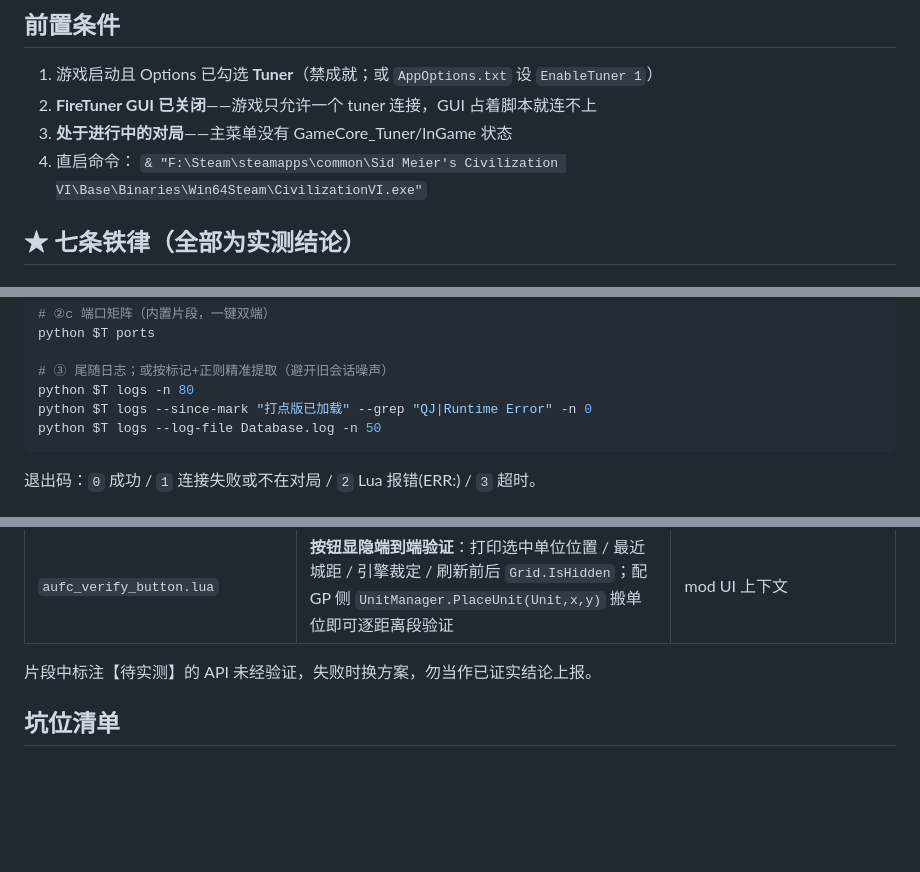
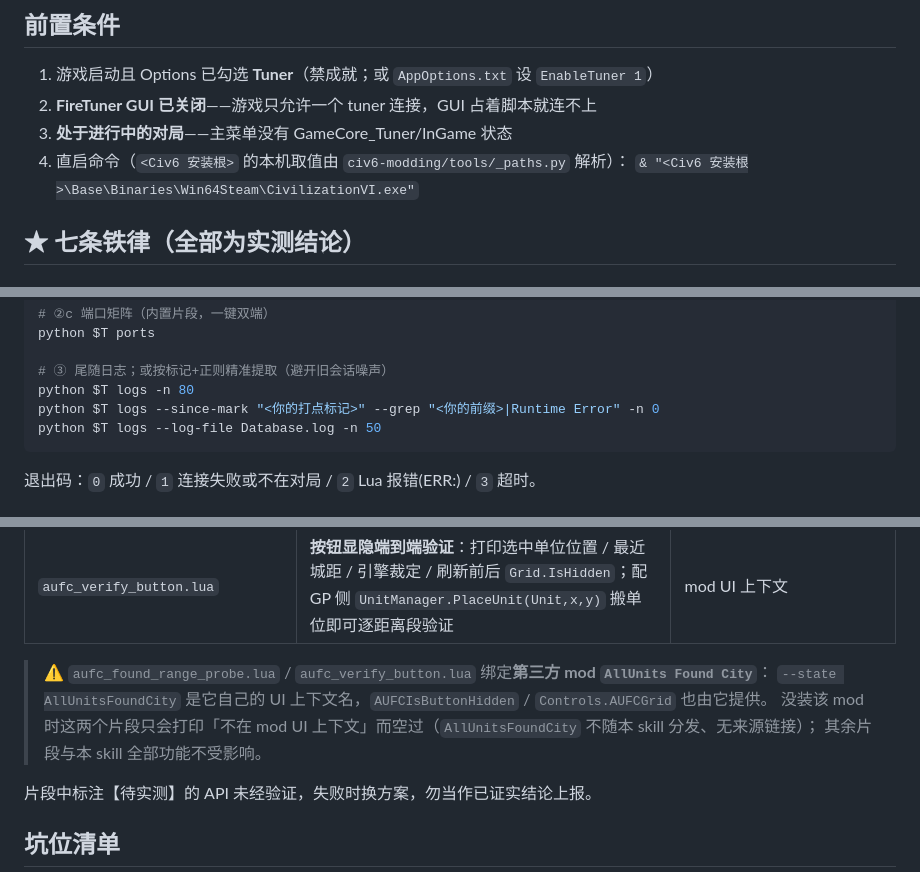
Before and after one commit to nuanyuqingfeng/civ6-modding-skills, a Markdown page: SKILL.md, 3 parts joined by grey strips. Rendered like a GitHub page; blank space fills up the shorter version.

Commit message:
fix(publish): P2 优化（片段表 / 示例脱敏 / 出处脚注）
- SKILL.md 片段表补 `snippets/dump_props.lua`（GameInfo 权威清单批量转储，支持双端）与
  `snippets/settle_read.lua`（抗重算延迟的稳定读数）。
- 日志检索示例去掉作者机专用标记，改为 `--since-mark "<你的打点标记>" --grep "<你的前缀>|Runtime Error"`。
- `aufc_*.lua` 片段补脚注：绑定第三方 mod「AllUnits Found City」，未安装时空过；该 mod 不随本 skill 分发。
- 启动游戏示例的命令行由作者机绝对路径改为 `<Civ6 安装根>\Base\Binaries\Win64Steam\CivilizationVI.exe`
  占位（并提示可用 `civ6-modding/tools/_paths.py` 解析本机实际路径）。

验证：脚本语法与片段引用闭合复查通过。

````diff
--- a/SKILL.md
+++ b/SKILL.md
@@ -19,8 +19,8 @@ description: 通过文明6 FireTuner 调试接口(TCP:4318)在运行中的对局
 1. 游戏启动且 Options 已勾选 **Tuner**（禁成就；或 `AppOptions.txt` 设 `EnableTuner 1`）
 2. **FireTuner GUI 已关闭**——游戏只允许一个 tuner 连接，GUI 占着脚本就连不上
 3. **处于进行中的对局**——主菜单没有 GameCore_Tuner/InGame 状态
-4. 直启命令：
-   `& "F:\Steam\steamapps\common\Sid Meier's Civilization VI\Base\Binaries\Win64Steam\CivilizationVI.exe"`
+4. 直启命令（`<Civ6 安装根>` 的本机取值由 `civ6-modding/tools/_paths.py` 解析）：
+   `& "<Civ6 安装根>\Base\Binaries\Win64Steam\CivilizationVI.exe"`
 
 ## ★ 七条铁律（全部为实测结论）
 
@@ -143,7 +143,7 @@ python $T ports
 
 # ③ 尾随日志；或按标记+正则精准提取（避开旧会话噪声）
 python $T logs -n 80
-python $T logs --since-mark "打点版已加载" --grep "QJ|Runtime Error" -n 0
+python $T logs --since-mark "<你的打点标记>" --grep "<你的前缀>|Runtime Error" -n 0
 python $T logs --log-file Database.log -n 50
 ```
 
@@ -190,6 +192,11 @@ python $T logs --log-file Database.log -n 50
 | `sql_like_trap.lua` | **SQL `LIKE ('%A%' OR '%B%')` 陷阱实机复核** —— 等价 `LIKE 0` → 只命中字面量 `'0'` 的行（2026-09 实机复核 627 vs 0）。顺带示范 `DB.Query` 在 gamecore 的用法（逐条 `pcall` 包住） | gamecore |
 | `aufc_found_range_probe.lua` | **建城间距检定总探针**：读 `CITY_MIN_RANGE`、`GetNeighborPlots` 环语义（实心盘 n=7/19/37…）、以最近城为中心逐环扫 `IsValidFoundLocation`、逐单位 mod 裁定矩阵 | mod UI 上下文（`--state AllUnitsFoundCity`）；GP 态可跑（UI 段自动跳过） |
 | `aufc_verify_button.lua` | **按钮显隐端到端验证**：打印选中单位位置 / 最近城距 / 引擎裁定 / 刷新前后 `Grid.IsHidden`；配 GP 侧 `UnitManager.PlaceUnit(Unit,x,y)` 搬单位即可逐距离段验证 | mod UI 上下文 |
+
+> ⚠ `aufc_found_range_probe.lua` / `aufc_verify_button.lua` 绑定**第三方 mod `AllUnits Found City`**：
+> `--state AllUnitsFoundCity` 是它自己的 UI 上下文名，`AUFCIsButtonHidden` / `Controls.AUFCGrid` 也由它提供。
+> 没装该 mod 时这两个片段只会打印「不在 mod UI 上下文」而空过（`AllUnitsFoundCity` 不随本 skill 分发、无来源链接）；
+> 其余片段与本 skill 全部功能不受影响。
 
 片段中标注【待实测】的 API 未经验证，失败时换方案，勿当作已证实结论上报。
 ## 坑位清单
````
Also changed, not shown: other parts of SKILL.md (+2 -0 lines).
